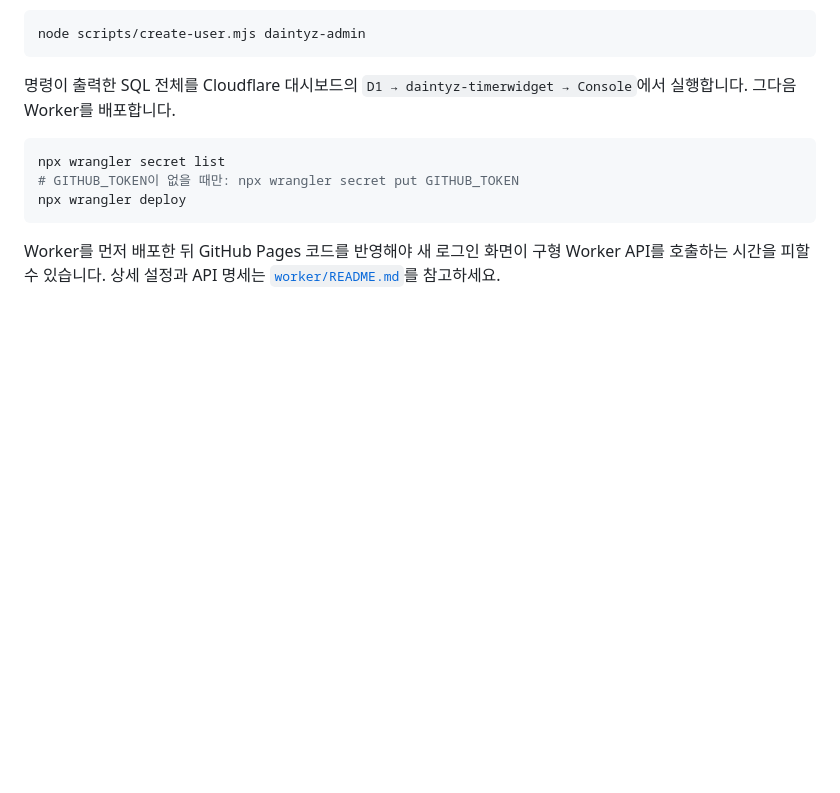
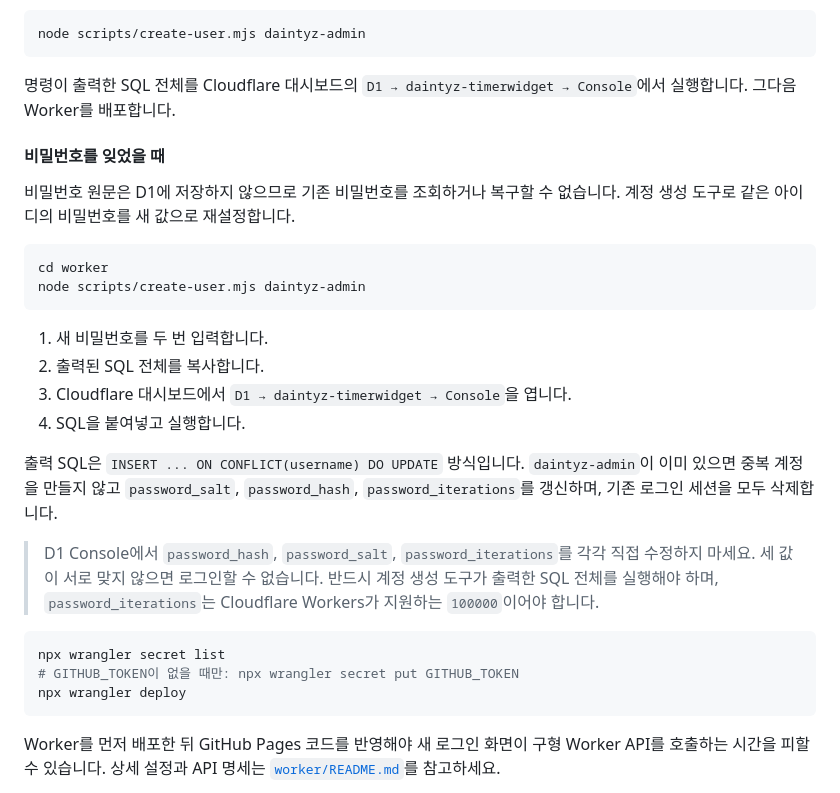
Before and after one commit to shenika27/daintyz_timer_characterList, a Markdown page: README.md, the part around the change. Drawn GitHub-style; blank space fills up the shorter version.

Commit message:
문서: 비밀번호 재설정 절차 추가

````diff
--- a/README.md
+++ b/README.md
@@ -481,6 +481,24 @@ node scripts/create-user.mjs daintyz-admin
 
 명령이 출력한 SQL 전체를 Cloudflare 대시보드의 `D1 → daintyz-timerwidget → Console`에서 실행합니다. 그다음 Worker를 배포합니다.
 
+#### 비밀번호를 잊었을 때
+
+비밀번호 원문은 D1에 저장하지 않으므로 기존 비밀번호를 조회하거나 복구할 수 없습니다. 계정 생성 도구로 같은 아이디의 비밀번호를 새 값으로 재설정합니다.
+
+```powershell
+cd worker
+node scripts/create-user.mjs daintyz-admin
+```
+
+1. 새 비밀번호를 두 번 입력합니다.
+2. 출력된 SQL 전체를 복사합니다.
+3. Cloudflare 대시보드에서 `D1 → daintyz-timerwidget → Console`을 엽니다.
+4. SQL을 붙여넣고 실행합니다.
+
+출력 SQL은 `INSERT ... ON CONFLICT(username) DO UPDATE` 방식입니다. `daintyz-admin`이 이미 있으면 중복 계정을 만들지 않고 `password_salt`, `password_hash`, `password_iterations`를 갱신하며, 기존 로그인 세션을 모두 삭제합니다.
+
+> D1 Console에서 `password_hash`, `password_salt`, `password_iterations`를 각각 직접 수정하지 마세요. 세 값이 서로 맞지 않으면 로그인할 수 없습니다. 반드시 계정 생성 도구가 출력한 SQL 전체를 실행해야 하며, `password_iterations`는 Cloudflare Workers가 지원하는 `100000`이어야 합니다.
+
 ```powershell
 npx wrangler secret list
 # GITHUB_TOKEN이 없을 때만: npx wrangler secret put GITHUB_TOKEN
````
